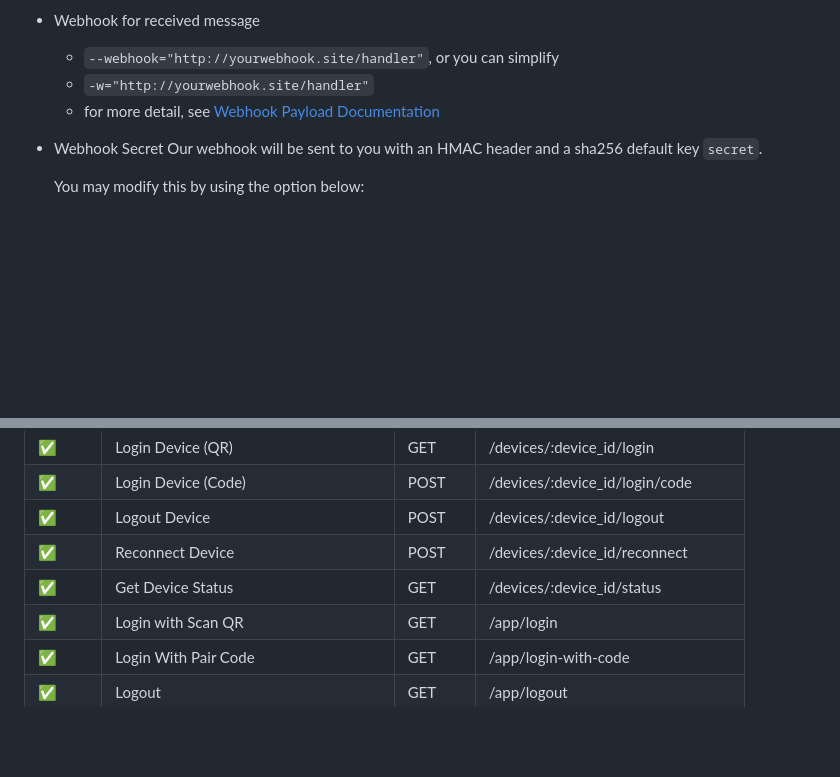
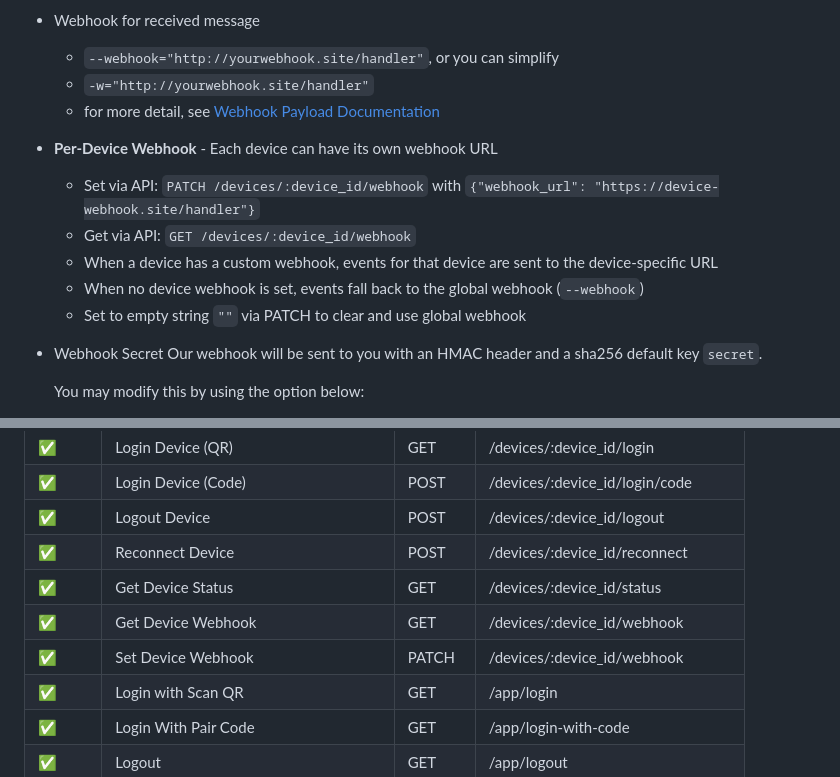
Before and after one commit to aldinokemal/go-whatsapp-web-multidevice, a Markdown page: readme.md, 2 parts joined by grey strips. GitHub-like rendering; blank space fills up the shorter version.

Commit message:
docs: document per-device webhook feature in README
- Add per-device webhook section explaining API endpoints
- Add PATCH and GET /devices/:device_id/webhook to API table

Co-Authored-By: Claude Opus 4.7 <noreply@anthropic.com>

```diff
--- a/readme.md
+++ b/readme.md
@@ -110,6 +110,12 @@ Download:
   - `--webhook="http://yourwebhook.site/handler"`, or you can simplify
   - `-w="http://yourwebhook.site/handler"`
   - for more detail, see [Webhook Payload Documentation](./docs/webhook-payload.md)
+- **Per-Device Webhook** - Each device can have its own webhook URL
+  - Set via API: `PATCH /devices/:device_id/webhook` with `{"webhook_url": "https://device-webhook.site/handler"}`
+  - Get via API: `GET /devices/:device_id/webhook`
+  - When a device has a custom webhook, events for that device are sent to the device-specific URL
+  - When no device webhook is set, events fall back to the global webhook (`--webhook`)
+  - Set to empty string `""` via PATCH to clear and use global webhook
 - Webhook Secret
   Our webhook will be sent to you with an HMAC header and a sha256 default key `secret`.
 
@@ -514,6 +520,8 @@ You can fork or edit this source code !
 | ✅       | Logout Device                          | POST   | /devices/:device_id/logout          |
 | ✅       | Reconnect Device                       | POST   | /devices/:device_id/reconnect       |
 | ✅       | Get Device Status                      | GET    | /devices/:device_id/status          |
+| ✅       | Get Device Webhook                     | GET    | /devices/:device_id/webhook         |
+| ✅       | Set Device Webhook                     | PATCH  | /devices/:device_id/webhook         |
 | ✅       | Login with Scan QR                     | GET    | /app/login                          |
 | ✅       | Login With Pair Code                   | GET    | /app/login-with-code                |
 | ✅       | Logout                                 | GET    | /app/logout                         |
```
